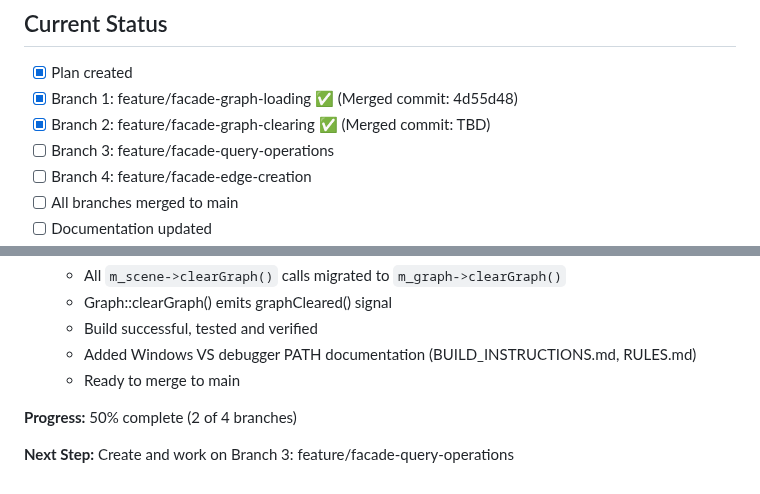
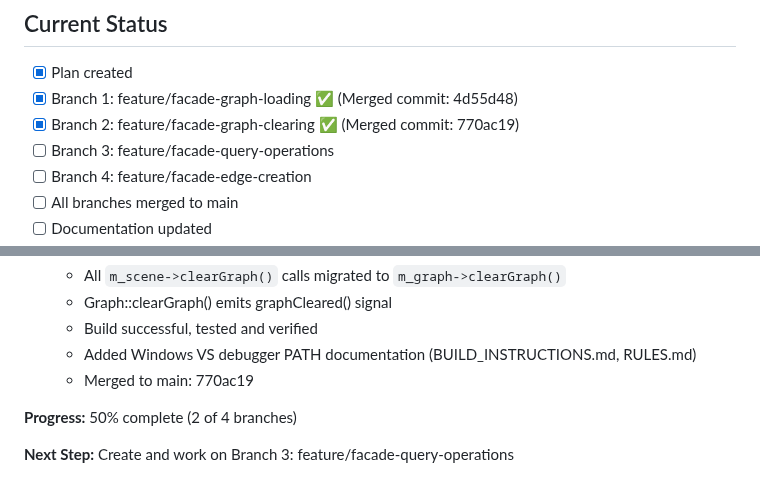
Before and after one commit to black13/cmake-qt5-socket-connector-small, a Markdown page: FACADE_MIGRATION_PLAN.md, 2 parts joined by grey strips. Drawn GitHub-style.

```diff
--- a/FACADE_MIGRATION_PLAN.md
+++ b/FACADE_MIGRATION_PLAN.md
@@ -270,7 +270,7 @@ main
 
 - [x] Plan created
 - [x] Branch 1: feature/facade-graph-loading ✅ (Merged commit: 4d55d48)
-- [x] Branch 2: feature/facade-graph-clearing ✅ (Merged commit: TBD)
+- [x] Branch 2: feature/facade-graph-clearing ✅ (Merged commit: 770ac19)
 - [ ] Branch 3: feature/facade-query-operations
 - [ ] Branch 4: feature/facade-edge-creation
 - [ ] All branches merged to main
@@ -289,7 +289,7 @@ main
   - Graph::clearGraph() emits graphCleared() signal
   - Build successful, tested and verified
   - Added Windows VS debugger PATH documentation (BUILD_INSTRUCTIONS.md, RULES.md)
-  - Ready to merge to main
+  - Merged to main: 770ac19
 
 **Progress:** 50% complete (2 of 4 branches)
 
```
Also changed, not shown: SESSION_NOTES.md (+12 -5 lines).
